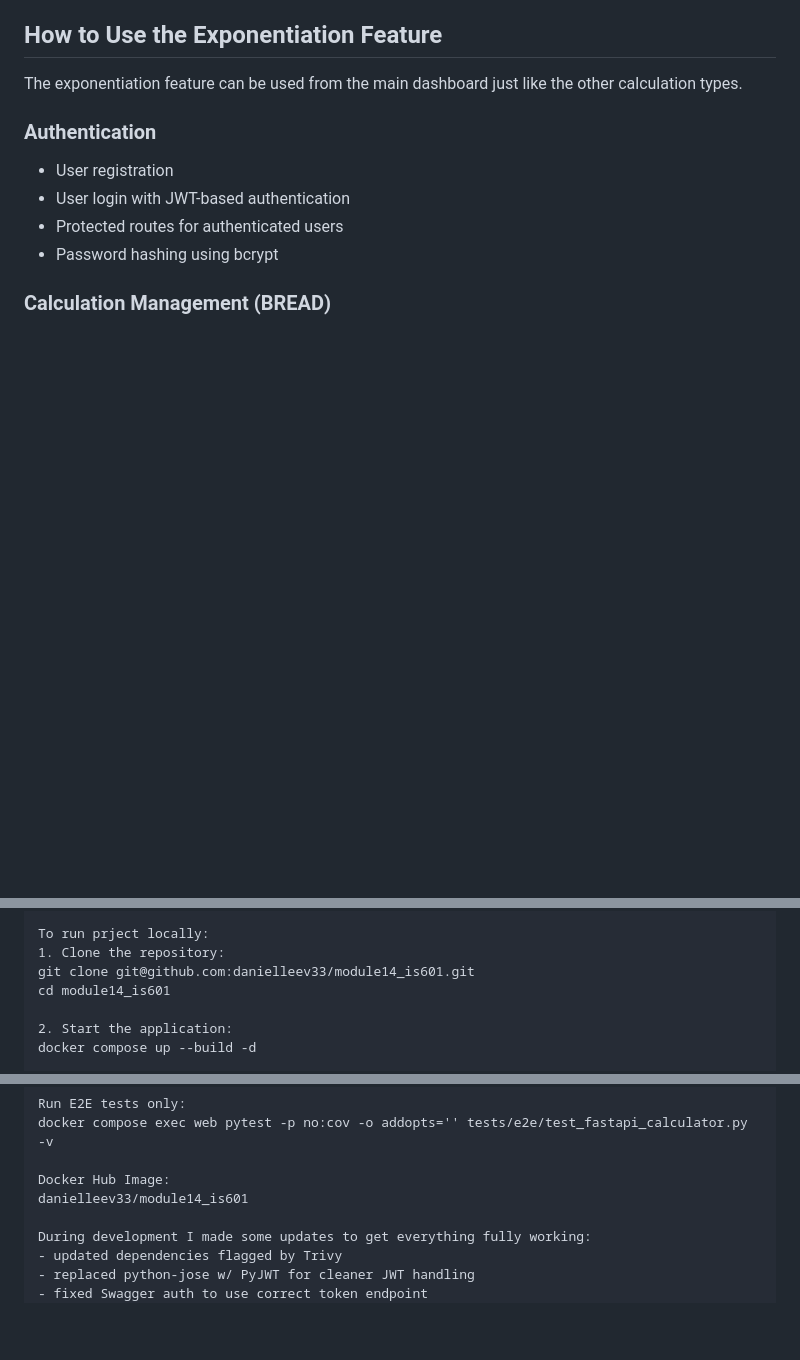
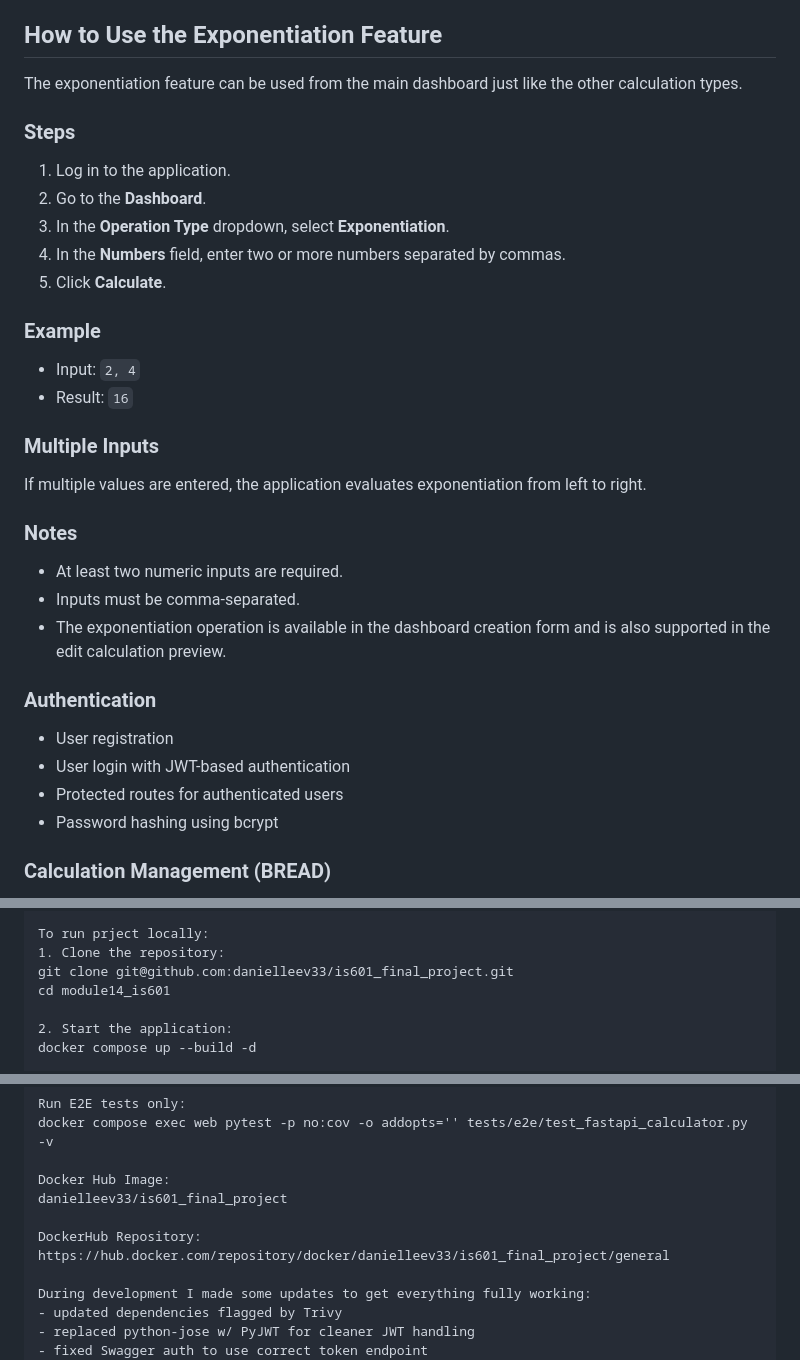
Before and after one commit to danielleev33/is601_final_project, a Markdown page: README.md, 3 parts joined by grey strips. Drawn GitHub-style; blank space fills up the shorter version.

Commit message:
tweak documentation

```diff
--- a/README.md
+++ b/README.md
@@ -16,6 +16,25 @@ This allowed me to build on the existing calculator application without changing
 
 ## How to Use the Exponentiation Feature
 The exponentiation feature can be used from the main dashboard just like the other calculation types.
+
+### Steps
+1. Log in to the application.
+2. Go to the **Dashboard**.
+3. In the **Operation Type** dropdown, select **Exponentiation**.
+4. In the **Numbers** field, enter two or more numbers separated by commas.
+5. Click **Calculate**.
+
+### Example
+- Input: `2, 4`
+- Result: `16`
+
+### Multiple Inputs
+If multiple values are entered, the application evaluates exponentiation from left to right.
+
+### Notes
+- At least two numeric inputs are required.
+- Inputs must be comma-separated.
+- The exponentiation operation is available in the dashboard creation form and is also supported in the edit calculation preview.
 
 ### Authentication
 - User registration
@@ -69,7 +88,7 @@ README.md
 
 To run prject locally:
 1. Clone the repository:
-git clone git@github.com:danielleev33/module14_is601.git
+git clone git@github.com:danielleev33/is601_final_project.git
 cd module14_is601
 
 2. Start the application:
@@ -122,7 +141,10 @@ Run E2E tests only:
 docker compose exec web pytest -p no:cov -o addopts='' tests/e2e/test_fastapi_calculator.py -v
 
 Docker Hub Image:
-danielleev33/module14_is601
+danielleev33/is601_final_project
+
+DockerHub Repository:
+https://hub.docker.com/repository/docker/danielleev33/is601_final_project/general
 
 During development I made some updates to get everything fully working:
 - updated dependencies flagged by Trivy
```
